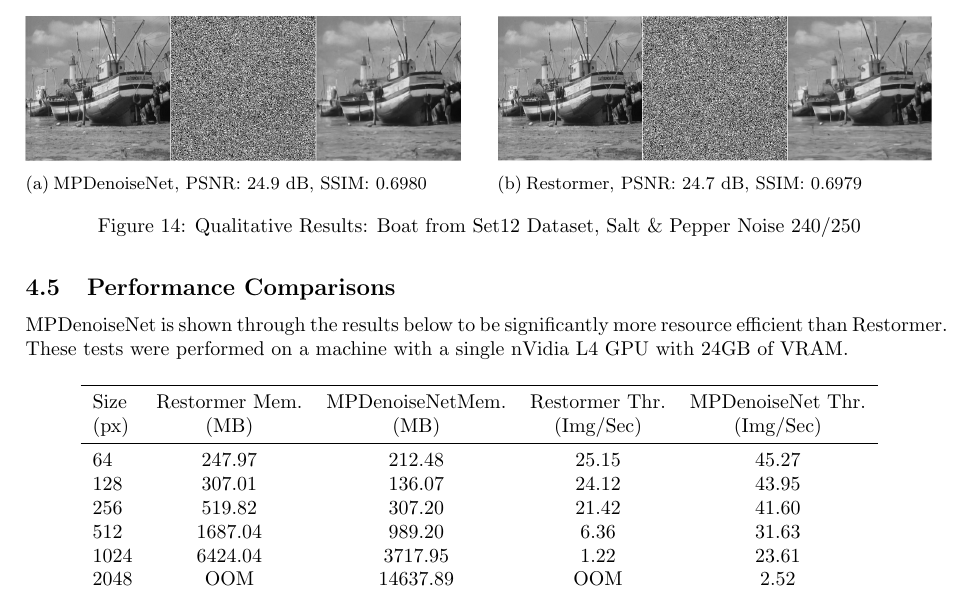
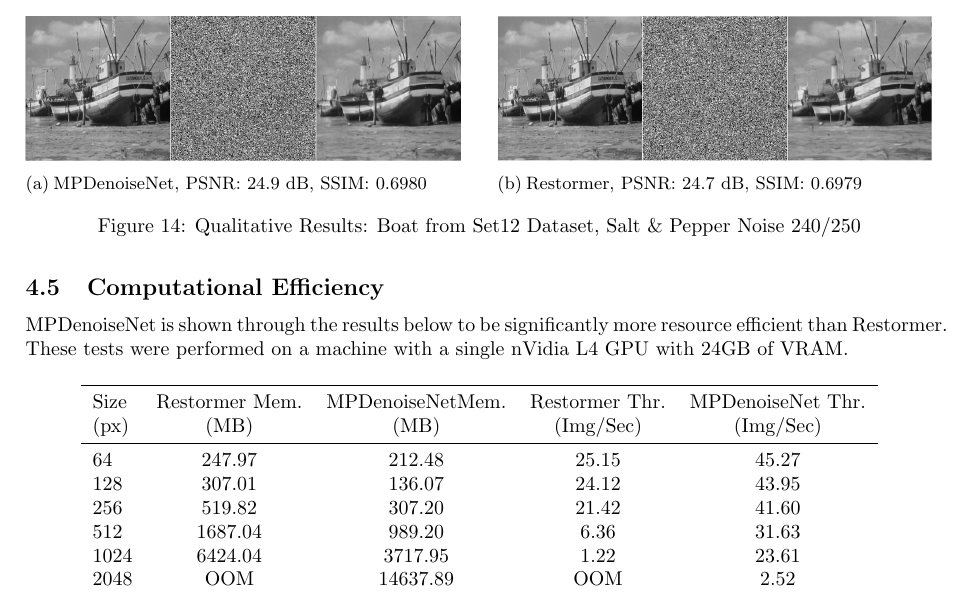
Before and after one commit to mostafa-k-m/seasalt, a LaTeX paper (paper/Main.tex, which reads paper/sections/Experimentation.tex): part of page 12 of 16, cut so that both start at the same text. Compiled offline with pdfLaTeX.

Commit message:
changed incorrect header

```diff
--- a/paper/sections/Experimentation.tex
+++ b/paper/sections/Experimentation.tex
@@ -146,7 +146,7 @@ Below are some samples of our experimentation. Full results are in the Resources
 
 \end{figure}
 
-\subsection{Performance Comparisons}
+\subsection{Computational Efficiency}
 
 MPDenoiseNet is shown through the results below to be significantly more resource efficient than Restormer. These tests were performed on a machine with a single nVidia L4 GPU with 24GB of VRAM.
 
```
